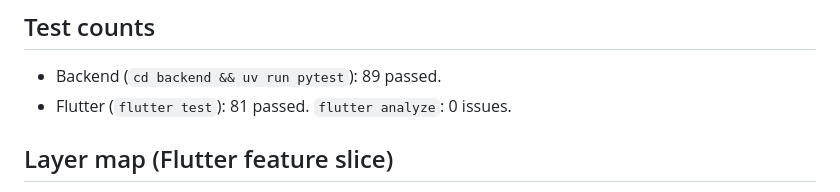
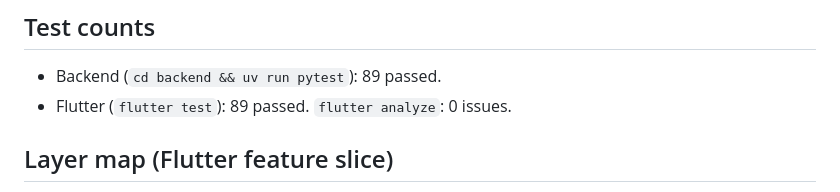
Before and after one commit to paulmrg-461/parking_management, a Markdown page: PROGRESS.md, the part around the change. Rendered like a GitHub page.

Commit message:
chore: correct Flutter test count in PROGRESS.md after monthly-passes merge

```diff
--- a/PROGRESS.md
+++ b/PROGRESS.md
@@ -36,7 +36,7 @@ SOLID, Clean Code, all code in English.
 ## Test counts
 
 - Backend (`cd backend && uv run pytest`): 89 passed.
-- Flutter (`flutter test`): 81 passed. `flutter analyze`: 0 issues.
+- Flutter (`flutter test`): 89 passed. `flutter analyze`: 0 issues.
 
 ## Layer map (Flutter feature slice)
 
```
